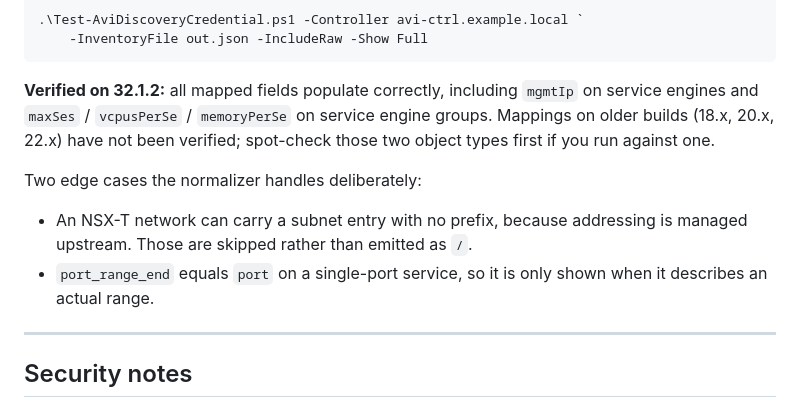
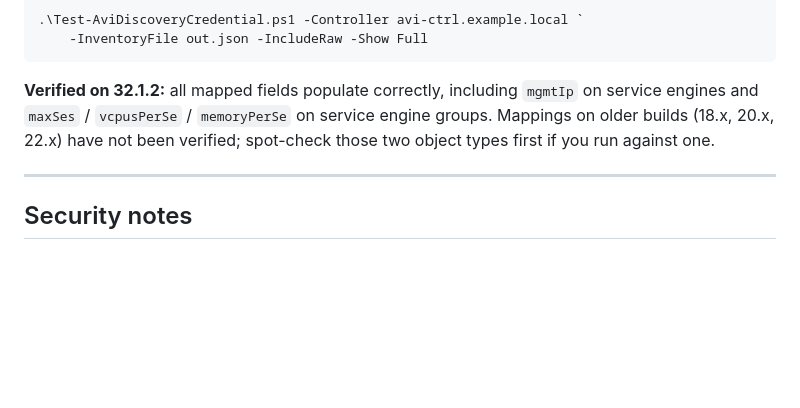
Before and after one commit to jyanagi/avi, a Markdown page: scripts/README.md, the part around the change. GitHub-like rendering; blank space fills up the shorter version.

```diff
--- a/scripts/README.md
+++ b/scripts/README.md
@@ -604,11 +604,6 @@ The inventory normalizer maps the fields a CMDB typically reconciles on. **Avi f
 
 **Verified on 32.1.2:** all mapped fields populate correctly, including `mgmtIp` on service engines and `maxSes` / `vcpusPerSe` / `memoryPerSe` on service engine groups. Mappings on older builds (18.x, 20.x, 22.x) have not been verified; spot-check those two object types first if you run against one.
 
-Two edge cases the normalizer handles deliberately:
-
-- An NSX-T network can carry a subnet entry with no prefix, because addressing is managed upstream. Those are skipped rather than emitted as `/`.
-- `port_range_end` equals `port` on a single-port service, so it is only shown when it describes an actual range.
-
 ---
 
 ## Security notes
```
